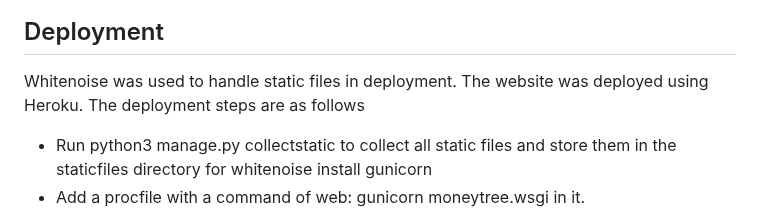
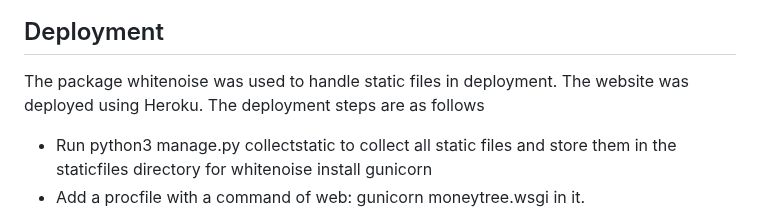
Before and after one commit to 12kharris/spending-tracker, a Markdown page: README.md, the part around the change. GitHub-like rendering.

Commit message:
Finalise README content

```diff
--- a/README.md
+++ b/README.md
@@ -179,7 +179,7 @@ The various pages were viewed using the chrome dev tools for various sized devic
 
 ## Deployment
 
-Whitenoise was used to handle static files in deployment. The website was deployed using Heroku. The deployment steps are as follows
+The package whitenoise was used to handle static files in deployment. The website was deployed using Heroku. The deployment steps are as follows
 - Run python3 manage.py collectstatic to collect all static files and store them in the staticfiles directory for whitenoise
 install gunicorn
 - Add a procfile with a command of web: gunicorn moneytree.wsgi in it.
```
